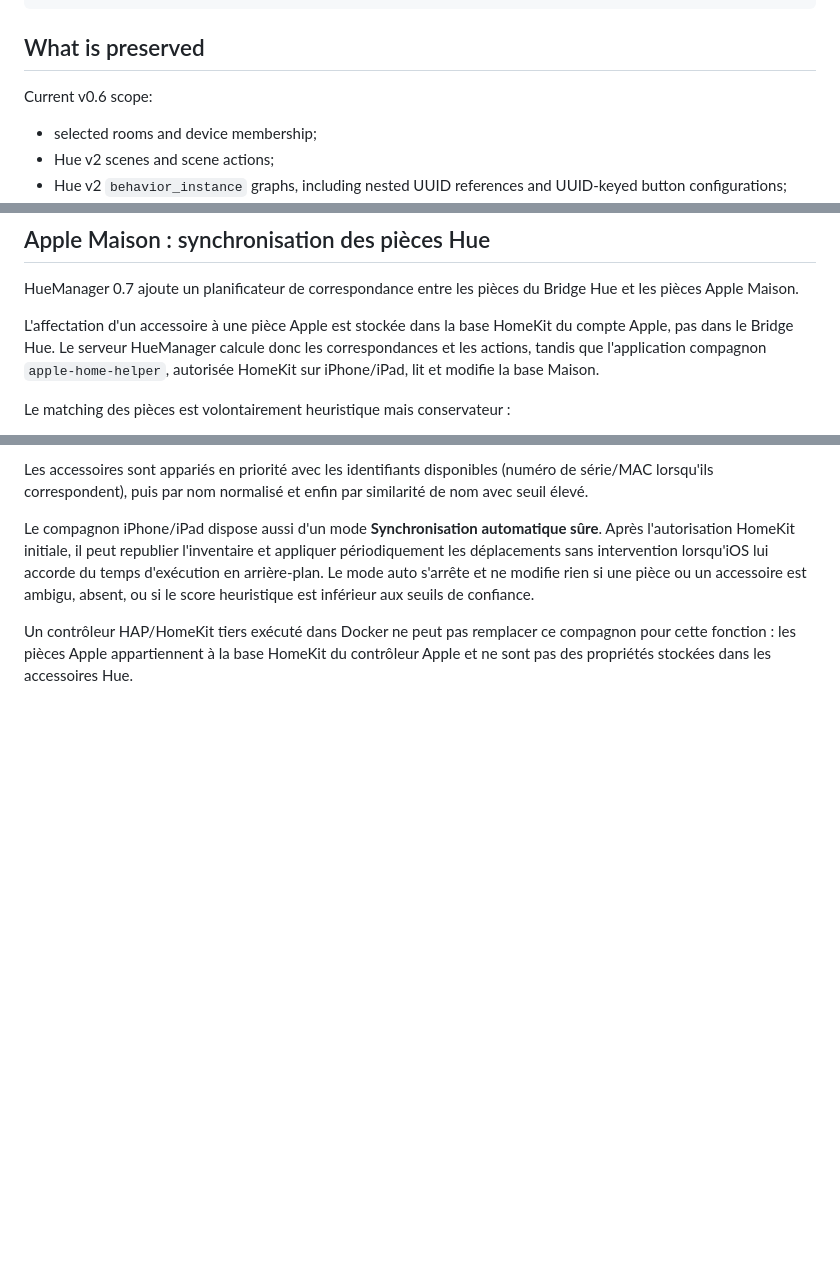
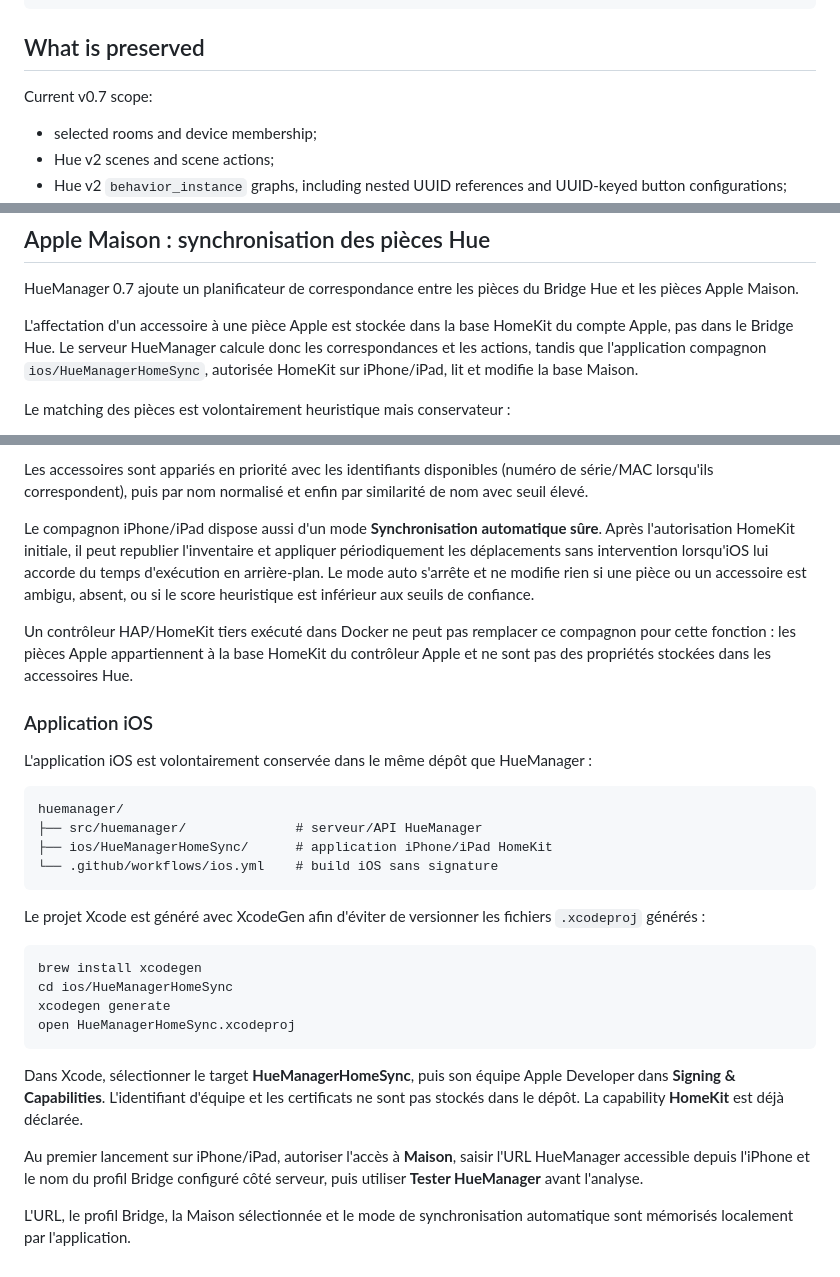
Before and after one commit to albaintor/huemanager, a Markdown page: README.md, 3 parts joined by grey strips. Drawn GitHub-style; blank space fills up the shorter version.

Commit message:
Document integrated iOS companion project

````diff
--- a/README.md
+++ b/README.md
@@ -131,7 +131,7 @@ huemanager apply bureau-salon.json pro --execute --keep-external-strict
 
 ## What is preserved
 
-Current v0.6 scope:
+Current v0.7 scope:
 
 - selected rooms and device membership;
 - Hue v2 scenes and scene actions;
@@ -334,8 +334,8 @@ pièces Apple Maison.
 
 L'affectation d'un accessoire à une pièce Apple est stockée dans la base HomeKit du compte Apple,
 pas dans le Bridge Hue. Le serveur HueManager calcule donc les correspondances et les actions,
-tandis que l'application compagnon `apple-home-helper`, autorisée HomeKit sur iPhone/iPad, lit et
-modifie la base Maison.
+tandis que l'application compagnon `ios/HueManagerHomeSync`, autorisée HomeKit sur iPhone/iPad,
+lit et modifie la base Maison.
 
 Le matching des pièces est volontairement heuristique mais conservateur :
 
@@ -357,3 +357,36 @@ accessoire est ambigu, absent, ou si le score heuristique est inférieur aux seu
 Un contrôleur HAP/HomeKit tiers exécuté dans Docker ne peut pas remplacer ce compagnon pour cette
 fonction : les pièces Apple appartiennent à la base HomeKit du contrôleur Apple et ne sont pas
 des propriétés stockées dans les accessoires Hue.
+
+
+### Application iOS
+
+L'application iOS est volontairement conservée dans le même dépôt que HueManager :
+
+```text
+huemanager/
+├── src/huemanager/              # serveur/API HueManager
+├── ios/HueManagerHomeSync/      # application iPhone/iPad HomeKit
+└── .github/workflows/ios.yml    # build iOS sans signature
+```
+
+Le projet Xcode est généré avec XcodeGen afin d'éviter de versionner les fichiers
+`.xcodeproj` générés :
+
+```bash
+brew install xcodegen
+cd ios/HueManagerHomeSync
+xcodegen generate
+open HueManagerHomeSync.xcodeproj
+```
+
+Dans Xcode, sélectionner le target **HueManagerHomeSync**, puis son équipe Apple Developer dans
+**Signing & Capabilities**. L'identifiant d'équipe et les certificats ne sont pas stockés dans le
+dépôt. La capability **HomeKit** est déjà déclarée.
+
+Au premier lancement sur iPhone/iPad, autoriser l'accès à **Maison**, saisir l'URL HueManager
+accessible depuis l'iPhone et le nom du profil Bridge configuré côté serveur, puis utiliser
+**Tester HueManager** avant l'analyse.
+
+L'URL, le profil Bridge, la Maison sélectionnée et le mode de synchronisation automatique sont
+mémorisés localement par l'application.
````
